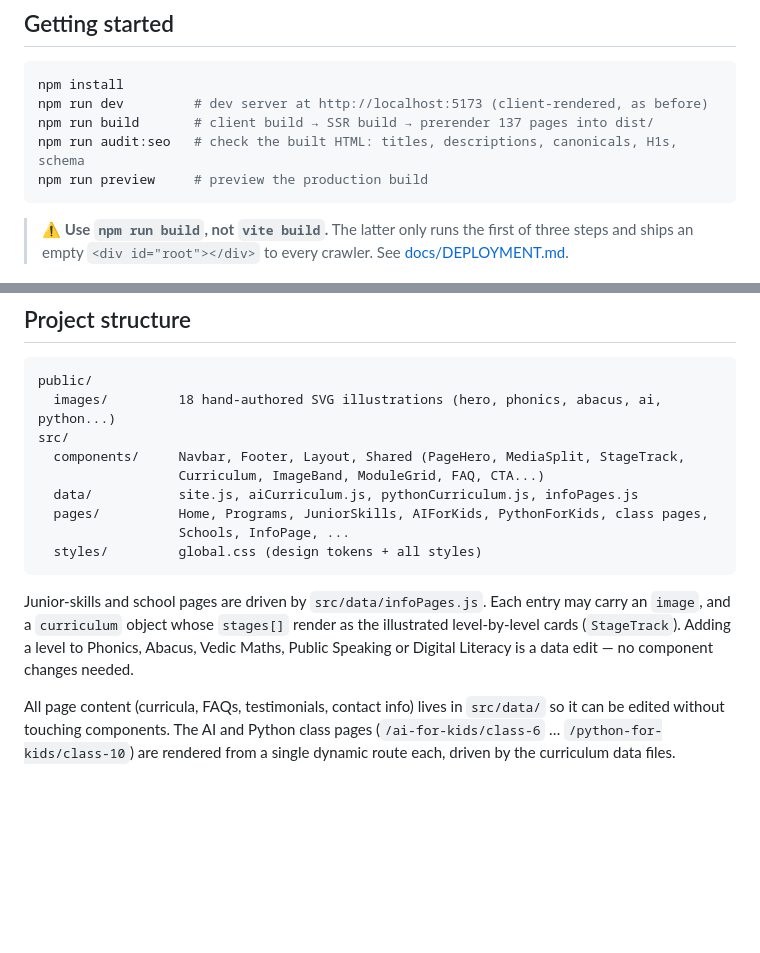
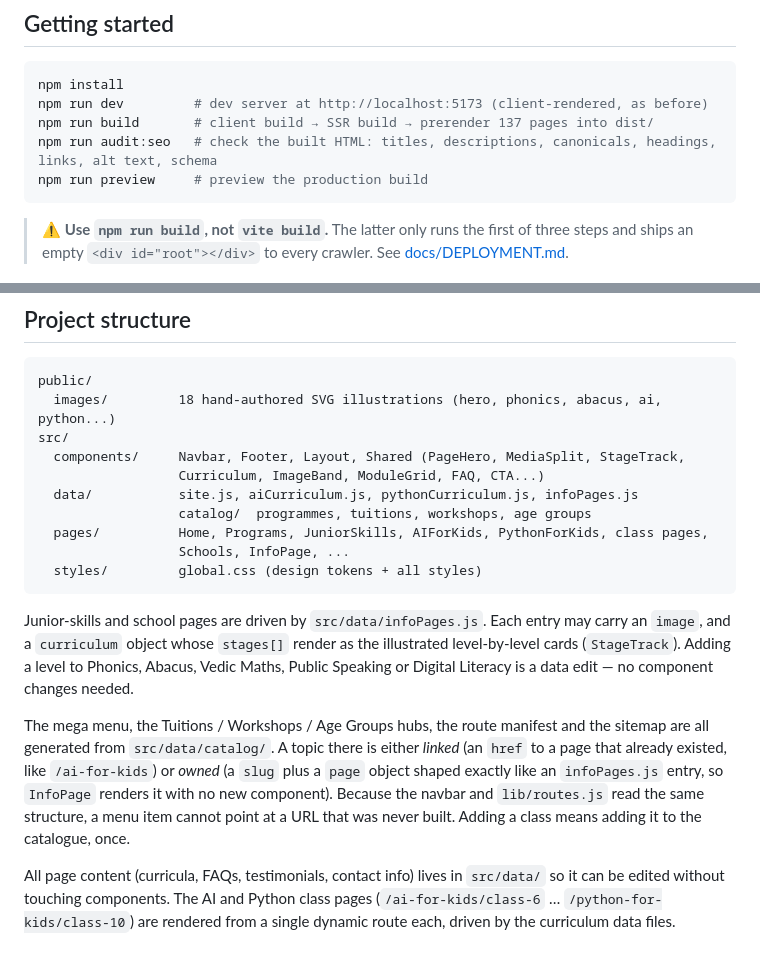
Before and after one commit to brollysolutions/brollyjuniors, a Markdown page: README.md, 2 parts joined by grey strips. Drawn GitHub-style; blank space fills up the shorter version.

````diff
--- a/README.md
+++ b/README.md
@@ -30,7 +30,7 @@ Illustrations are hand-authored SVGs in `public/images/`, drawn in the same pale
 npm install
 npm run dev         # dev server at http://localhost:5173 (client-rendered, as before)
 npm run build       # client build → SSR build → prerender 137 pages into dist/
-npm run audit:seo   # check the built HTML: titles, descriptions, canonicals, H1s, schema
+npm run audit:seo   # check the built HTML: titles, descriptions, canonicals, headings, links, alt text, schema
 npm run preview     # preview the production build
 ```
 
@@ -54,6 +54,7 @@ src/
   components/     Navbar, Footer, Layout, Shared (PageHero, MediaSplit, StageTrack,
                   Curriculum, ImageBand, ModuleGrid, FAQ, CTA...)
   data/           site.js, aiCurriculum.js, pythonCurriculum.js, infoPages.js
+                  catalog/  programmes, tuitions, workshops, age groups
   pages/          Home, Programs, JuniorSkills, AIForKids, PythonForKids, class pages,
                   Schools, InfoPage, ...
   styles/         global.css (design tokens + all styles)
@@ -63,6 +64,14 @@ Junior-skills and school pages are driven by `src/data/infoPages.js`. Each entry
 `image`, and a `curriculum` object whose `stages[]` render as the illustrated level-by-level
 cards (`StageTrack`). Adding a level to Phonics, Abacus, Vedic Maths, Public Speaking or Digital
 Literacy is a data edit — no component changes needed.
+
+The mega menu, the Tuitions / Workshops / Age Groups hubs, the route manifest and the
+sitemap are all generated from `src/data/catalog/`. A topic there is either *linked* (an
+`href` to a page that already existed, like `/ai-for-kids`) or *owned* (a `slug` plus a
+`page` object shaped exactly like an `infoPages.js` entry, so `InfoPage` renders it with no
+new component). Because the navbar and `lib/routes.js` read the same structure, a menu item
+cannot point at a URL that was never built. Adding a class means adding it to the catalogue,
+once.
 
 All page content (curricula, FAQs, testimonials, contact info) lives in `src/data/` so it can be edited without touching components. The AI and Python class pages (`/ai-for-kids/class-6` … `/python-for-kids/class-10`) are rendered from a single dynamic route each, driven by the curriculum data files.
 
````
Also changed, not shown: other parts of README.md (+3 -0 lines).
